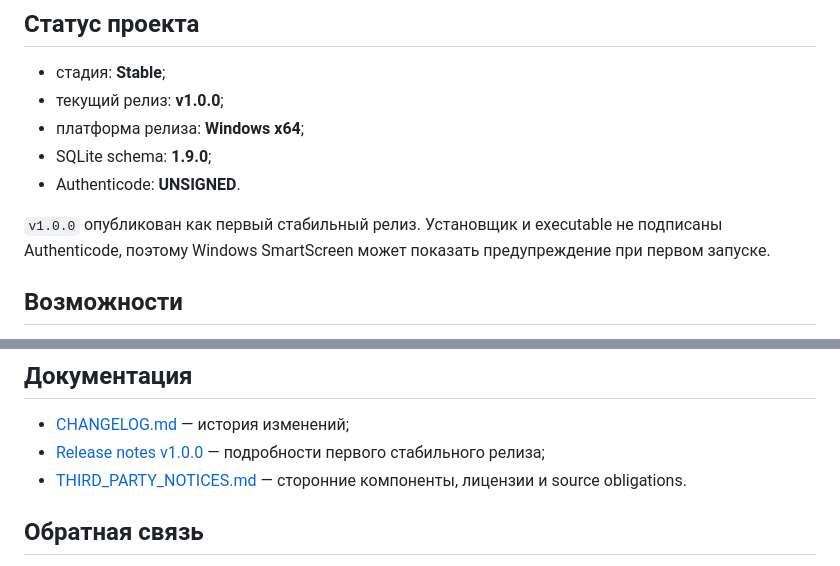
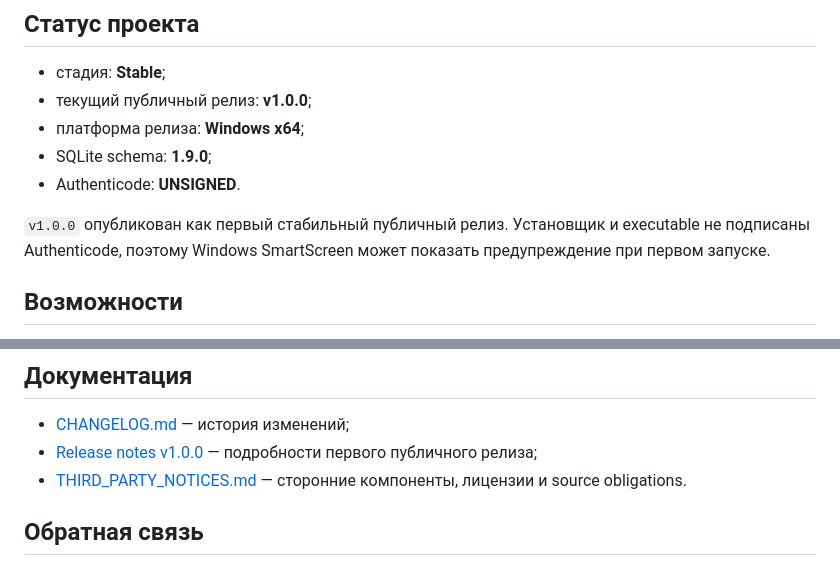
Before and after one commit to Regstar2/music-ark, a Markdown page: README.md, 2 parts joined by grey strips. GitHub-like rendering.

```diff
--- a/README.md
+++ b/README.md
@@ -38,12 +40,12 @@ Download / Metadata / подтверждённые Sync или Upload дейст
 ## Статус проекта
 
 - стадия: **Stable**;
-- текущий релиз: **v1.0.0**;
+- текущий публичный релиз: **v1.0.0**;
 - платформа релиза: **Windows x64**;
 - SQLite schema: **1.9.0**;
 - Authenticode: **UNSIGNED**.
 
-`v1.0.0` опубликован как первый стабильный релиз. Установщик и executable не подписаны Authenticode, поэтому Windows SmartScreen может показать предупреждение при первом запуске.
+`v1.0.0` опубликован как первый стабильный публичный релиз. Установщик и executable не подписаны Authenticode, поэтому Windows SmartScreen может показать предупреждение при первом запуске.
 
 ## Возможности
 
@@ -201,7 +203,7 @@ update-manifest.json
 ## Документация
 
 - [CHANGELOG.md](CHANGELOG.md) — история изменений;
-- [Release notes v1.0.0](docs/releases/v1.0.0.md) — подробности первого стабильного релиза;
+- [Release notes v1.0.0](docs/releases/v1.0.0.md) — подробности первого публичного релиза;
 - [THIRD_PARTY_NOTICES.md](THIRD_PARTY_NOTICES.md) — сторонние компоненты, лицензии и source obligations.
 
 ## Обратная связь
```
Also changed, not shown: other parts of README.md (+2 -0 lines), README_EN.md (+5 -3 lines).
